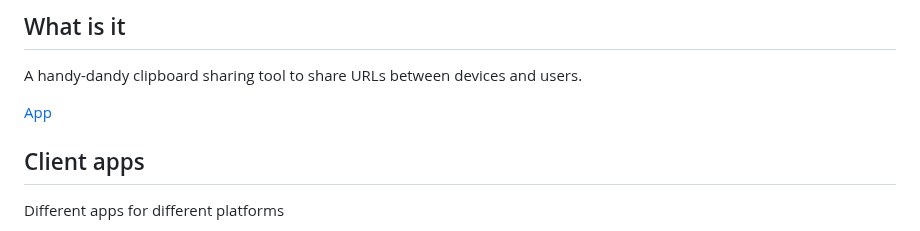
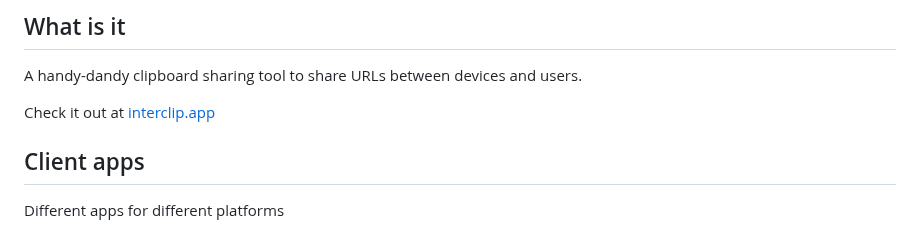
Before and after one commit to Storm-Logic/interclip, a Markdown page: README.md, the part around the change. Rendered like a GitHub page.

Commit message:
Check it out text

```diff
--- a/README.md
+++ b/README.md
@@ -16,7 +16,7 @@
 
 A handy-dandy clipboard sharing tool to share URLs between devices and users.
 
-[App](https://interclip.app)
+Check it out at [interclip.app](https://interclip.app)
 
 <a name="clients"> </a>
 
```
